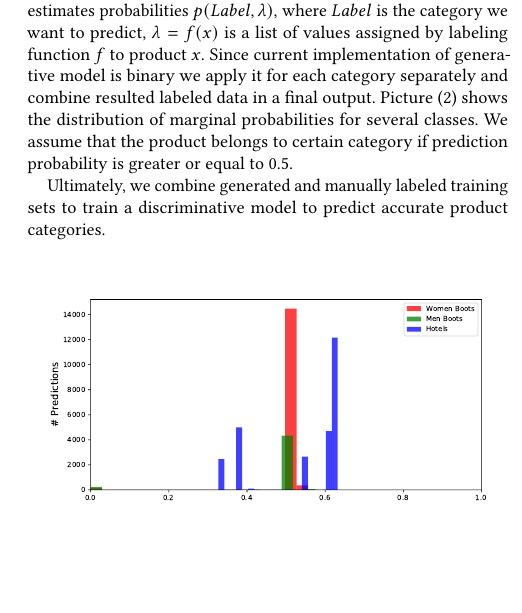
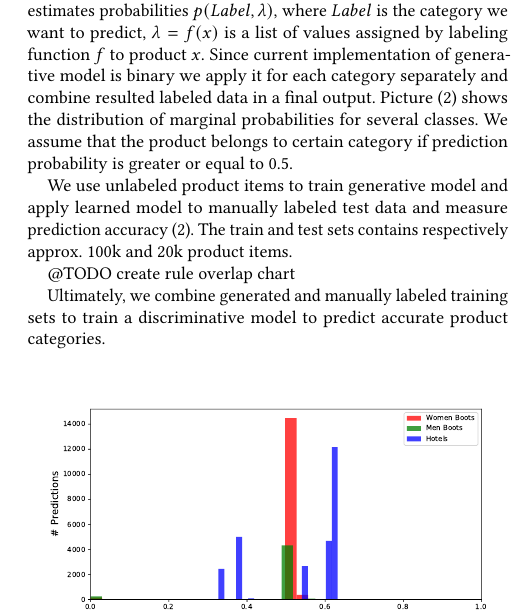
Before and after one commit to mktal/cikm2017-ft, a LaTeX paper (abstract.tex, which reads rule-integration.tex): part of one column of page 3 of 5, cut so that both start at the same text, the shorter picture padded with empty space. Compiled offline with pdfLaTeX.

Commit message:
updated text

```diff
--- a/rule-integration.tex
+++ b/rule-integration.tex
@@ -16,6 +16,12 @@ function $f$ to product $x$.  Since current implementation of generative model i
 category separately and combine resulted labeled data in a final output. Picture (\ref{fig:genmodel_pred_probs}) shows
 the distribution of marginal probabilities for several classes. We assume that the product belongs to certain category if
 prediction probability is greater or equal to 0.5.
+
+We use unlabeled product items to train generative model and apply learned model to manually labeled test data and measure
+prediction accuracy (\ref{tab:evaluation}).
+The train and test sets contains respectively approx. 100k and 20k product items.
+
+@TODO create rule overlap chart
 
 Ultimately, we combine generated and manually labeled training sets to train a discriminative model to predict accurate product categories.
 
```
